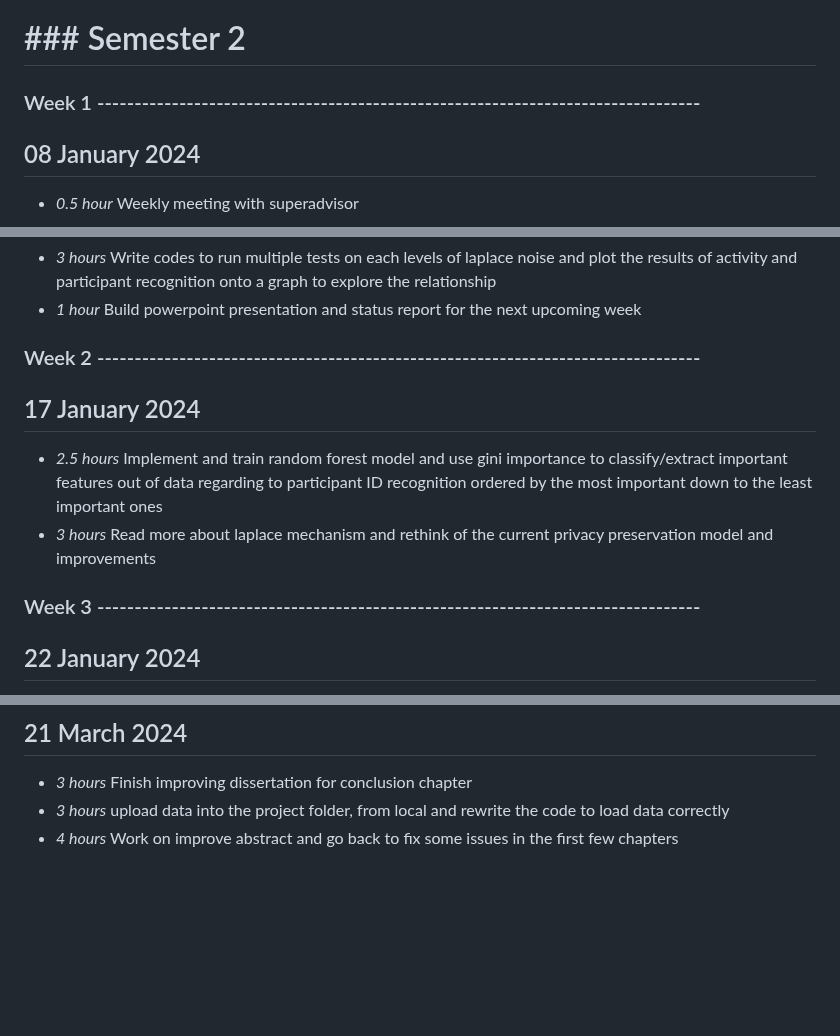
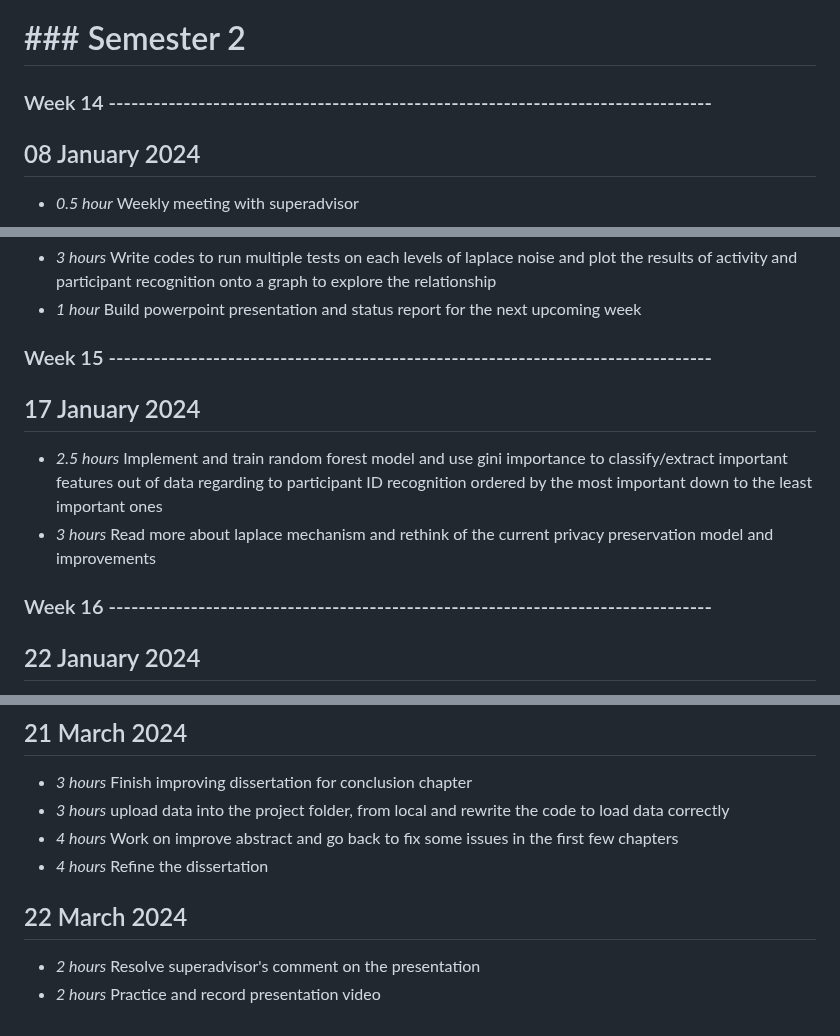
Before and after one commit to Boondirek-Kanjanapongporn/Privacy-Preservation-in-Human-Motion-Analysis, a Markdown page: timelog.md, 3 parts joined by grey strips. Rendered like a GitHub page; blank space fills up the shorter version.

Commit message:
[UPDATE] timelog

```diff
--- a/timelog.md
+++ b/timelog.md
@@ -235,7 +235,7 @@
 * *0.5 hour* Weekly meeting with superadvisor
 
 # ### Semester 2 ###########################################################################
-### Week 1 ---------------------------------------------------------------------------------
+### Week 14 ---------------------------------------------------------------------------------
 ## 08 January 2024
 * *0.5 hour* Weekly meeting with superadvisor
 
@@ -252,12 +252,12 @@
 * *3 hours* Write codes to run multiple tests on each levels of laplace noise and plot the results of activity and participant recognition onto a graph to explore the relationship
 * *1 hour* Build powerpoint presentation and status report for the next upcoming week
 
-### Week 2 ---------------------------------------------------------------------------------
+### Week 15 ---------------------------------------------------------------------------------
 ## 17 January 2024
 * *2.5 hours* Implement and train random forest model and use gini importance to classify/extract important features out of data regarding to participant ID recognition ordered by the most important down to the least important ones
 * *3 hours* Read more about laplace mechanism and rethink of the current privacy preservation model and improvements
 
-### Week 3 ---------------------------------------------------------------------------------
+### Week 16 ---------------------------------------------------------------------------------
 ## 22 January 2024
 * *0.5 hour* Weekly meeting with superadvisor for previous week (week 2)
 * *1 hour* Change the logic implementation of epsilon value ε from the lower the more noise strength to the higher the more noise strength
@@ -435,3 +435,8 @@ pant ID recognition to see the trend/relationship between activity and participa
 * *3 hours* Finish improving dissertation for conclusion chapter
 * *3 hours* upload data into the project folder, from local and rewrite the code to load data correctly
 * *4 hours* Work on improve abstract and go back to fix some issues in the first few chapters
+* *4 hours* Refine the dissertation
+
+## 22 March 2024
+* *2 hours* Resolve superadvisor's comment on the presentation
+* *2 hours* Practice and record presentation video
```
Also changed, not shown: other parts of timelog.md (+8 -8 lines).
